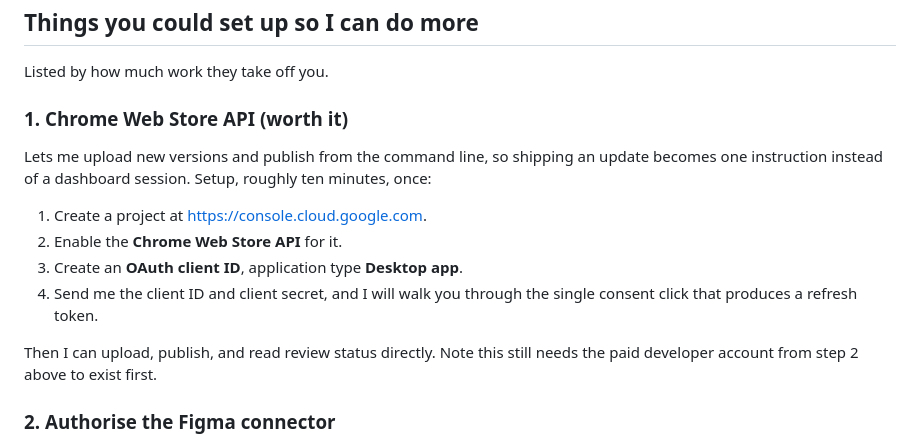
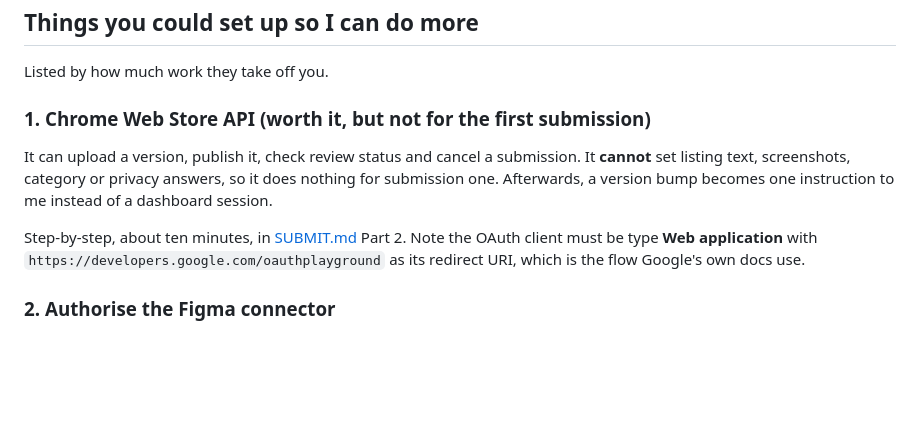
Before and after one commit to tooaverage/foldout, a Markdown page: TODO.md, the part around the change. GitHub-like rendering; blank space fills up the shorter version.

Commit message:
Correct the OAuth client type in TODO to match the verified steps
Co-Authored-By: Claude Opus 5 <noreply@anthropic.com>

```diff
--- a/TODO.md
+++ b/TODO.md
@@ -35,20 +35,17 @@
 
 Listed by how much work they take off you.
 
-### 1. Chrome Web Store API (worth it)
+### 1. Chrome Web Store API (worth it, but not for the first submission)
 
-Lets me upload new versions and publish from the command line, so shipping an
-update becomes one instruction instead of a dashboard session. Setup, roughly
-ten minutes, once:
+It can upload a version, publish it, check review status and cancel a
+submission. It **cannot** set listing text, screenshots, category or privacy
+answers, so it does nothing for submission one. Afterwards, a version bump
+becomes one instruction to me instead of a dashboard session.
 
-1. Create a project at <https://console.cloud.google.com>.
-2. Enable the **Chrome Web Store API** for it.
-3. Create an **OAuth client ID**, application type **Desktop app**.
-4. Send me the client ID and client secret, and I will walk you through the
-   single consent click that produces a refresh token.
-
-Then I can upload, publish, and read review status directly. Note this still
-needs the paid developer account from step 2 above to exist first.
+Step-by-step, about ten minutes, in [SUBMIT.md](SUBMIT.md) Part 2. Note the
+OAuth client must be type **Web application** with
+`https://developers.google.com/oauthplayground` as its redirect URI, which is
+the flow Google's own docs use.
 
 ### 2. Authorise the Figma connector
 
```
